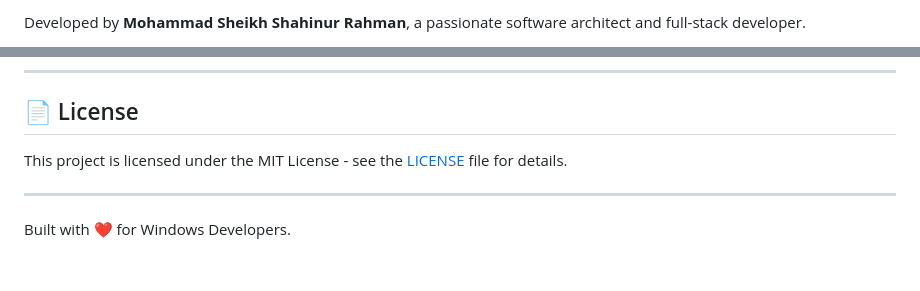
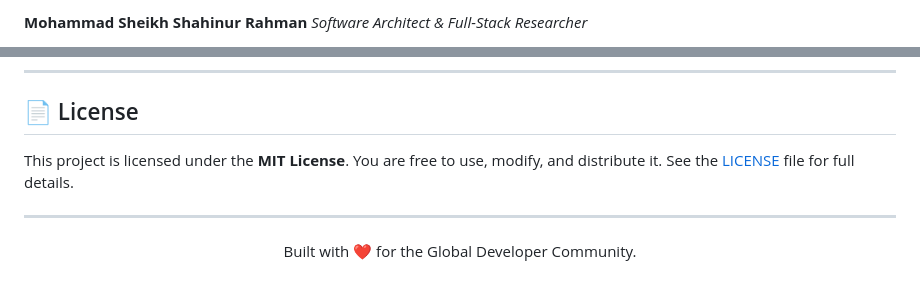
Before and after one commit to mohammad-sheikh-shahinur-rahman/banglahost-dev, a Markdown page: README.md, 2 parts joined by grey strips. Rendered like a GitHub page.

```diff
--- a/README.md
+++ b/README.md
@@ -56,3 +87,4 @@ Full documentation is available at [https://mohammad-sheikh-shahinur-rahman.gith
 
-Developed by **Mohammad Sheikh Shahinur Rahman**, a passionate software architect and full-stack developer.
+**Mohammad Sheikh Shahinur Rahman**
+*Software Architect & Full-Stack Researcher*
 
@@ -64,8 +96,8 @@ Developed by **Mohammad Sheikh Shahinur Rahman**, a passionate software architec
 
 ## 📄 License
 
-This project is licensed under the MIT License - see the [LICENSE](license.html) file for details.
+This project is licensed under the **MIT License**. You are free to use, modify, and distribute it. See the [LICENSE](license.html) file for full details.
 
 ---
 
-Built with ❤️ for Windows Developers.
+<p align="center">Built with ❤️ for the Global Developer Community.</p>
```
Also changed, not shown: other parts of README.md (+66 -35 lines).
